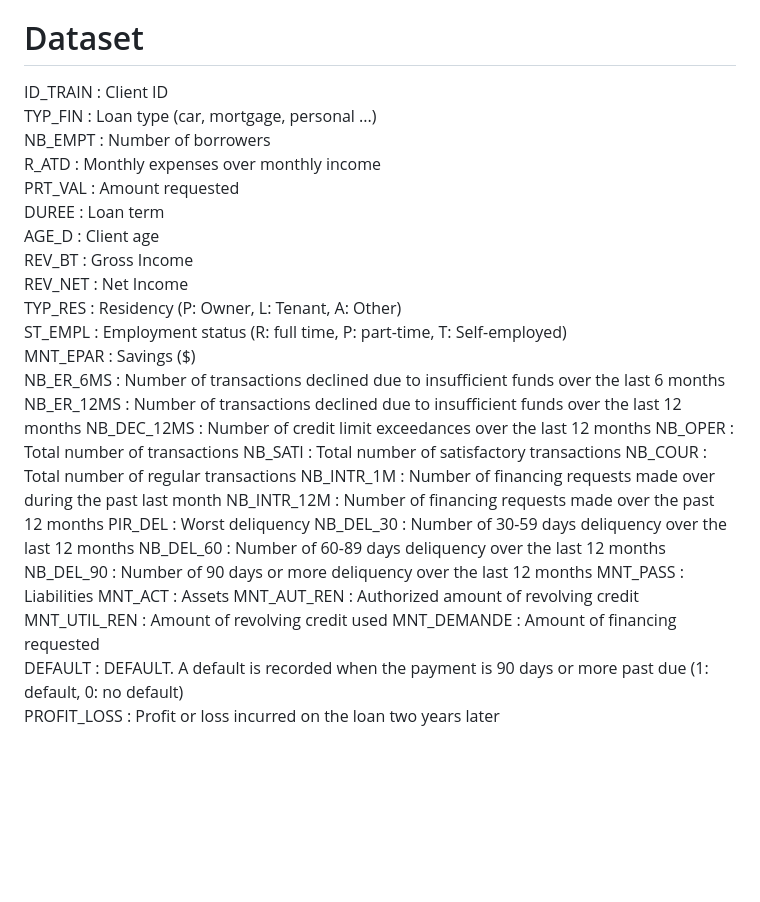
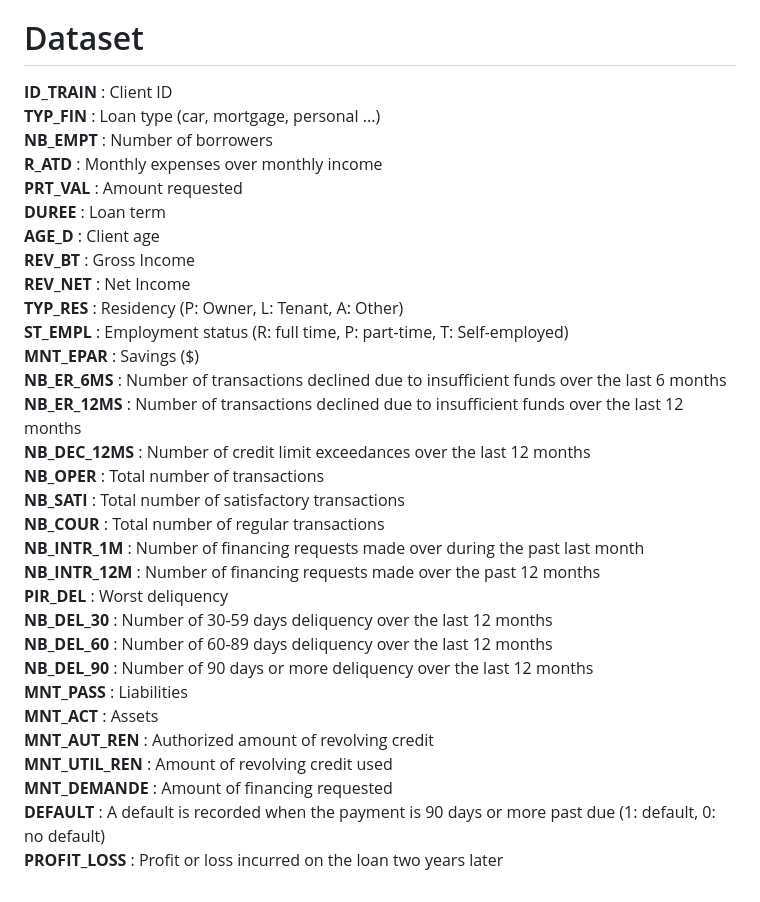
Before and after one commit to maguetteg/Credit_Application, a Markdown page: README.md, the part around the change. Drawn GitHub-style; blank space fills up the shorter version.

```diff
--- a/README.md
+++ b/README.md
@@ -33,34 +33,34 @@ To accomplish this task, several models will be considered (logistic regression,
 
 # Dataset
 
-ID_TRAIN : Client ID
-TYP_FIN : Loan type (car, mortgage, personal ...)
-NB_EMPT : Number of borrowers
-R_ATD : Monthly expenses over monthly income
-PRT_VAL : Amount requested
-DUREE : Loan term
-AGE_D : Client age
-REV_BT : Gross Income
-REV_NET : Net Income
-TYP_RES : Residency (P: Owner, L: Tenant, A: Other)
-ST_EMPL : Employment status (R: full time, P: part-time, T: Self-employed)
-MNT_EPAR : Savings ($)
-NB_ER_6MS : Number of transactions declined due to insufficient funds over the last 6 months
-NB_ER_12MS : Number of transactions declined due to insufficient funds over the last 12 months
-NB_DEC_12MS : Number of credit limit exceedances over the last 12 months
-NB_OPER : Total number of transactions
-NB_SATI : Total number of satisfactory transactions
-NB_COUR : Total number of regular transactions
-NB_INTR_1M : Number of financing requests made over during the past last month
-NB_INTR_12M : Number of financing requests made over the past 12 months
-PIR_DEL : Worst deliquency
-NB_DEL_30 : Number of 30-59 days deliquency over the last 12 months
-NB_DEL_60 : Number of 60-89 days deliquency over the last 12 months
-NB_DEL_90 : Number of 90 days or more deliquency over the last 12 months
-MNT_PASS : Liabilities
-MNT_ACT : Assets
-MNT_AUT_REN : Authorized amount of revolving credit
-MNT_UTIL_REN : Amount of revolving credit used
-MNT_DEMANDE : Amount of financing requested
-DEFAULT : DEFAULT. A default is recorded when the payment is 90 days or more past due (1: default, 0: no default)
-PROFIT_LOSS : Profit or loss incurred on the loan two years later
+**ID_TRAIN** : Client ID
+**TYP_FIN** : Loan type (car, mortgage, personal ...)
+**NB_EMPT** : Number of borrowers
+**R_ATD** : Monthly expenses over monthly income
+**PRT_VAL** : Amount requested
+**DUREE** : Loan term
+**AGE_D** : Client age
+**REV_BT** : Gross Income
+**REV_NET** : Net Income
+**TYP_RES** : Residency (P: Owner, L: Tenant, A: Other)
+**ST_EMPL** : Employment status (R: full time, P: part-time, T: Self-employed)
+**MNT_EPAR** : Savings ($)
+**NB_ER_6MS** : Number of transactions declined due to insufficient funds over the last 6 months
+**NB_ER_12MS** : Number of transactions declined due to insufficient funds over the last 12 months
+**NB_DEC_12MS** : Number of credit limit exceedances over the last 12 months
+**NB_OPER** : Total number of transactions
+**NB_SATI** : Total number of satisfactory transactions
+**NB_COUR** : Total number of regular transactions
+**NB_INTR_1M** : Number of financing requests made over during the past last month
+**NB_INTR_12M** : Number of financing requests made over the past 12 months
+**PIR_DEL** : Worst deliquency
+**NB_DEL_30** : Number of 30-59 days deliquency over the last 12 months
+**NB_DEL_60** : Number of 60-89 days deliquency over the last 12 months
+**NB_DEL_90** : Number of 90 days or more deliquency over the last 12 months
+**MNT_PASS** : Liabilities
+**MNT_ACT** : Assets
+**MNT_AUT_REN** : Authorized amount of revolving credit
+**MNT_UTIL_REN** : Amount of revolving credit used
+**MNT_DEMANDE** : Amount of financing requested
+**DEFAULT** : A default is recorded when the payment is 90 days or more past due (1: default, 0: no default)
+**PROFIT_LOSS** : Profit or loss incurred on the loan two years later
```
